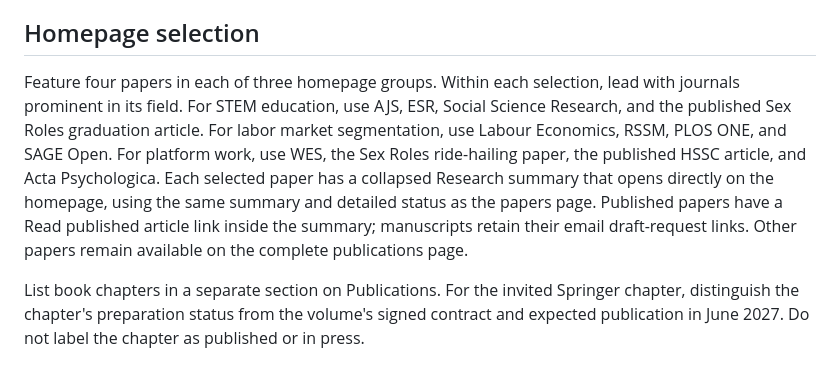
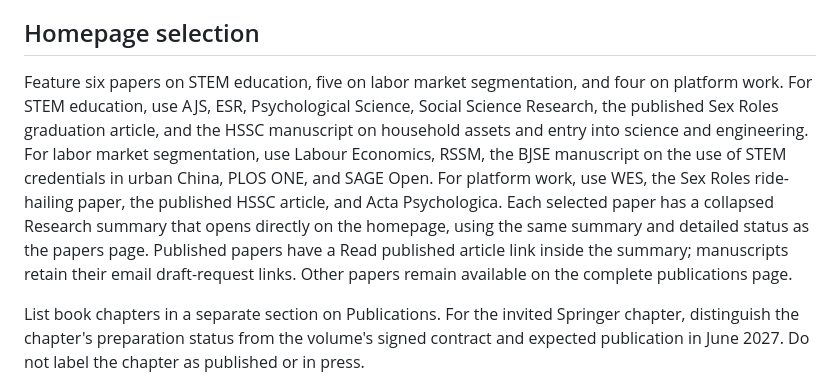
Before and after one commit to limingming26/limingming26.github.io, a Markdown page: README.md, the part around the change. GitHub-like rendering.

Commit message:
Keep the selected research groups at six, five and four papers
Updated the homepage selection criteria for featured papers, increasing the number of papers for STEM education, labor market segmentation, and platform work. Revised guidelines for writing paper summaries.

```diff
--- a/README.md
+++ b/README.md
@@ -27,7 +27,7 @@ Within each theme, use a curated order based primarily on closeness to the gende
 
 ## Homepage selection
 
-Feature four papers in each of three homepage groups. Within each selection, lead with journals prominent in its field. For STEM education, use AJS, ESR, Social Science Research, and the published Sex Roles graduation article. For labor market segmentation, use Labour Economics, RSSM, PLOS ONE, and SAGE Open. For platform work, use WES, the Sex Roles ride-hailing paper, the published HSSC article, and Acta Psychologica. Each selected paper has a collapsed Research summary that opens directly on the homepage, using the same summary and detailed status as the papers page. Published papers have a Read published article link inside the summary; manuscripts retain their email draft-request links. Other papers remain available on the complete publications page.
+Feature six papers on STEM education, five on labor market segmentation, and four on platform work. For STEM education, use AJS, ESR, Psychological Science, Social Science Research, the published Sex Roles graduation article, and the HSSC manuscript on household assets and entry into science and engineering. For labor market segmentation, use Labour Economics, RSSM, the BJSE manuscript on the use of STEM credentials in urban China, PLOS ONE, and SAGE Open. For platform work, use WES, the Sex Roles ride-hailing paper, the published HSSC article, and Acta Psychologica. Each selected paper has a collapsed Research summary that opens directly on the homepage, using the same summary and detailed status as the papers page. Published papers have a Read published article link inside the summary; manuscripts retain their email draft-request links. Other papers remain available on the complete publications page.
 
 List book chapters in a separate section on Publications. For the invited Springer chapter, distinguish the chapter's preparation status from the volume's signed contract and expected publication in June 2027. Do not label the chapter as published or in press.
 
```
